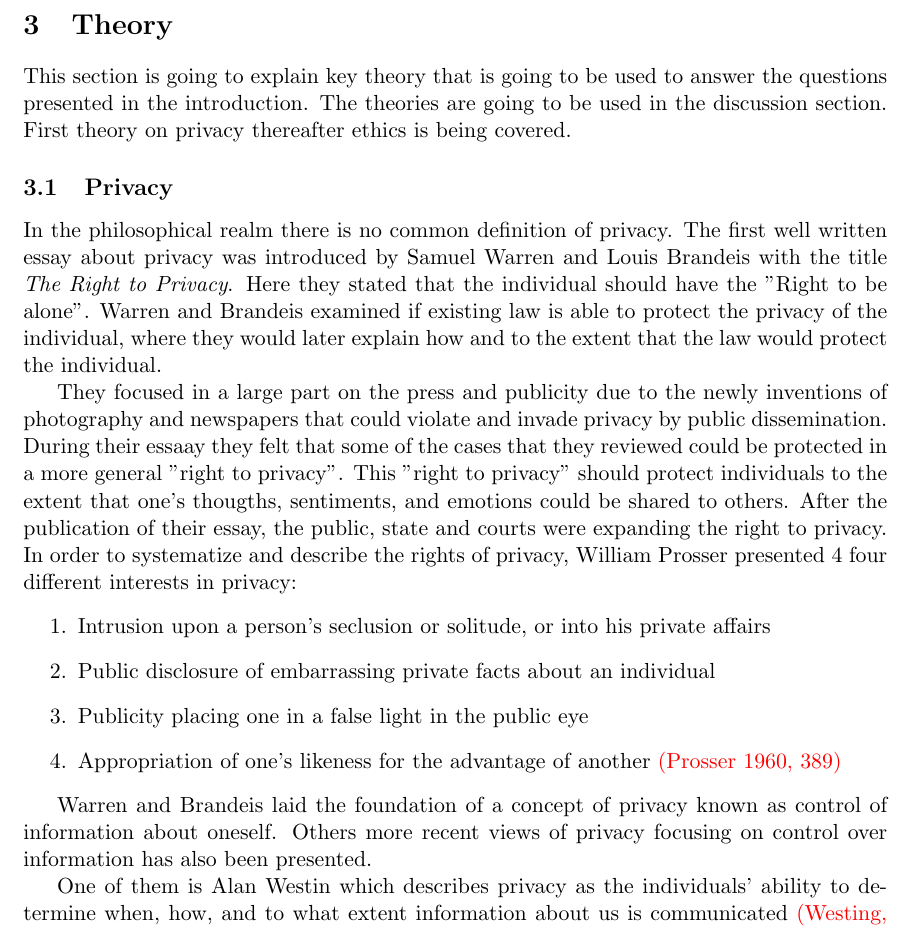
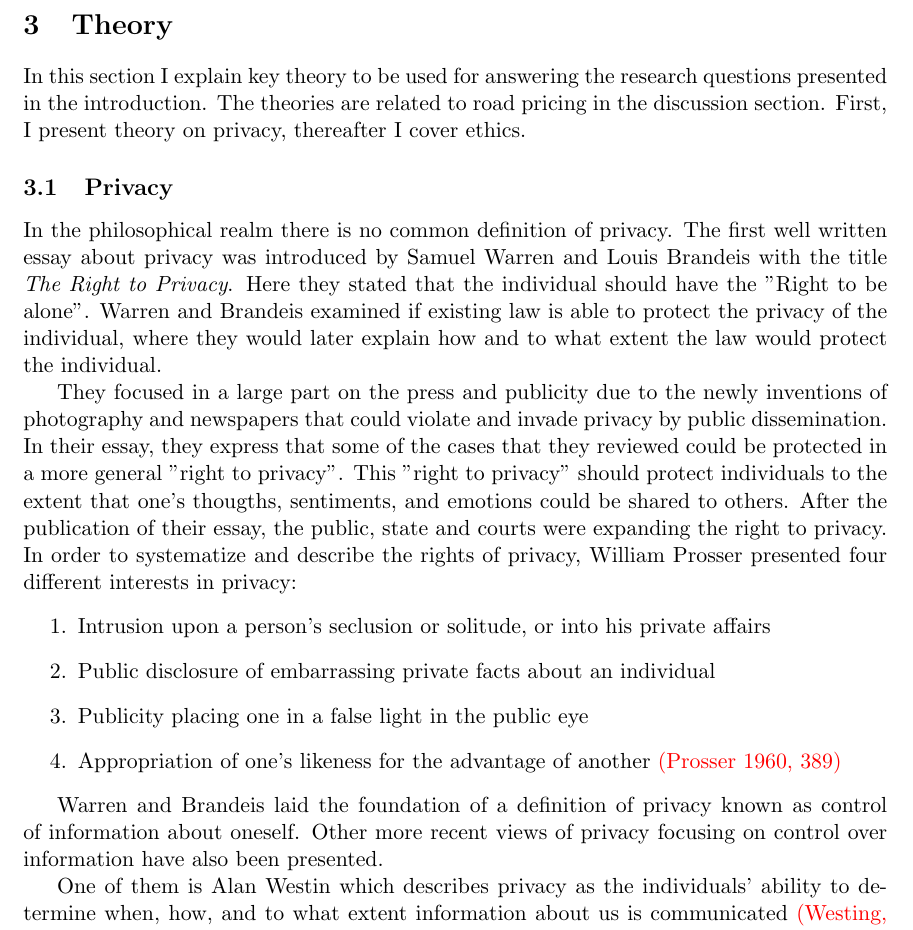
Before and after one commit to Tietgen-ITU/Reflection_on_IT-Exam, a LaTeX problem sheet (src/exam-paper.tex, which reads src/sections/theory.tex): part of page 6 of 8, cut so that both start at the same text. Compiled offline with pdfLaTeX.

Commit message:
Change sentence structure

```diff
--- a/src/sections/theory.tex
+++ b/src/sections/theory.tex
@@ -1,12 +1,12 @@
 \section{Theory}
-This section is going to explain key theory that is going to be used to answer the questions presented in the introduction. The theories are going to be used in the discussion section. First theory on privacy thereafter ethics is being covered.
+In this section I explain key theory to be used for answering the research questions presented in the introduction. The theories are related to road pricing in the discussion section. First, I present theory on privacy, thereafter I cover ethics.
 
 \subsection{Privacy}
 % TODO: Highlight and acknowledge that there are more views on concept of privacy and that we only scratch the surface on some of them.
 In the philosophical realm there is no common definition of privacy.
-The first well written essay about privacy was introduced by Samuel Warren and Louis Brandeis with the title \textit{The Right to Privacy}. Here they stated that the individual should have the "Right to be alone". Warren and Brandeis examined if existing law is able to protect the privacy of the individual, where they would later explain how and to the extent that the law would protect the individual.
+The first well written essay about privacy was introduced by Samuel Warren and Louis Brandeis with the title \textit{The Right to Privacy}. Here they stated that the individual should have the "Right to be alone". Warren and Brandeis examined if existing law is able to protect the privacy of the individual, where they would later explain how and to what extent the law would protect the individual.
 
-They focused in a large part on the press and publicity due to the newly inventions of photography and newspapers that could violate and invade privacy by public dissemination. During their essaay they felt that some of the cases that they reviewed could be protected in a more general "right to privacy". This "right to privacy" should protect individuals to the extent that one's thougths, sentiments, and emotions could be shared to others. After the publication of their essay, the public, state and courts were expanding the right to privacy. In order to systematize and describe the rights of privacy, William Prosser presented 4 four different interests in privacy:
+They focused in a large part on the press and publicity due to the newly inventions of photography and newspapers that could violate and invade privacy by public dissemination. In their essay, they express that some of the cases that they reviewed could be protected in a more general "right to privacy". This "right to privacy" should protect individuals to the extent that one's thougths, sentiments, and emotions could be shared to others. After the publication of their essay, the public, state and courts were expanding the right to privacy. In order to systematize and describe the rights of privacy, William Prosser presented four different interests in privacy:
 \begin{itemize}
     \item[1.] Intrusion upon a person's seclusion or solitude, or into his private affairs
     \item[2.] Public disclosure of embarrassing private facts about an individual
@@ -14,7 +14,7 @@ They focused in a large part on the press and publicity due to the newly inventi
     \item[4.] Appropriation of one's likeness for the advantage of another \temp{(Prosser 1960, 389)}
 \end{itemize}
 
-Warren and Brandeis laid the foundation of a concept of privacy known as control of information about oneself. Others more recent views of privacy focusing on control over information has also been presented.
+Warren and Brandeis laid the foundation of a definition of privacy known as control of information about oneself. Other more recent views of privacy focusing on control over information have also been presented.
 
 % Talk about Alan Westins view on privacy
 One of them is Alan Westin which describes privacy as the individuals' ability to determine when, how, and to what extent information about us is communicated \temp{(Westing, 1967)}.
```
